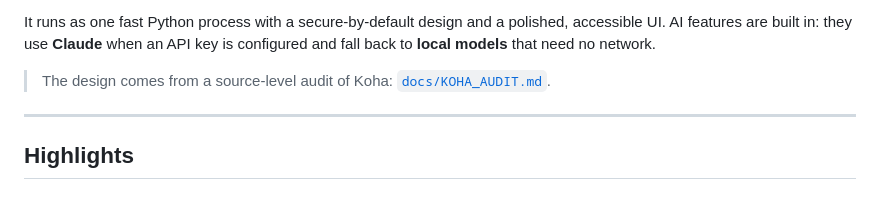
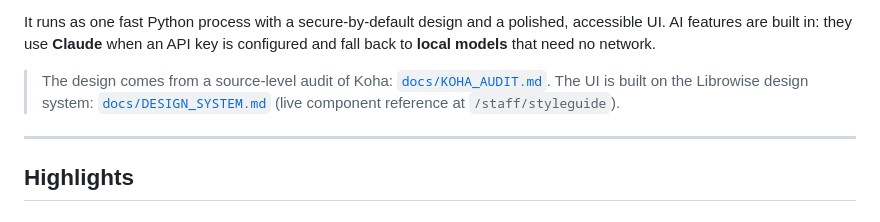
Before and after one commit to librowise/librowise, a Markdown page: README.md, the part around the change. Drawn GitHub-style.

Commit message:
docs: DESIGN_SYSTEM.md — principles, tokens, IA map, components, page templates, migration checklist
Co-Authored-By: Claude Opus 5.5 <noreply@anthropic.com>

```diff
--- a/README.md
+++ b/README.md
@@ -12,6 +12,8 @@ Shelfwise covers the core of an ILS:
 It runs as one fast Python process with a secure-by-default design and a polished, accessible UI. AI features are built in: they use **Claude** when an API key is configured and fall back to **local models** that need no network.
 
 > The design comes from a source-level audit of Koha: [`docs/KOHA_AUDIT.md`](docs/KOHA_AUDIT.md).
+> The UI is built on the Librowise design system: [`docs/DESIGN_SYSTEM.md`](docs/DESIGN_SYSTEM.md)
+> (live component reference at `/staff/styleguide`).
 
 ---
 
```
Also changed, not shown: docs/DESIGN_SYSTEM.md (added, +315 -0 lines).
